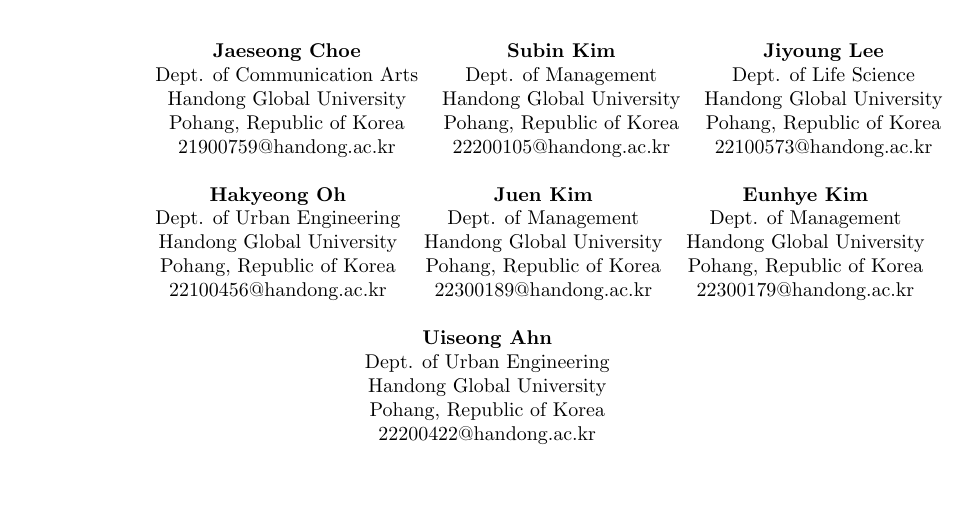
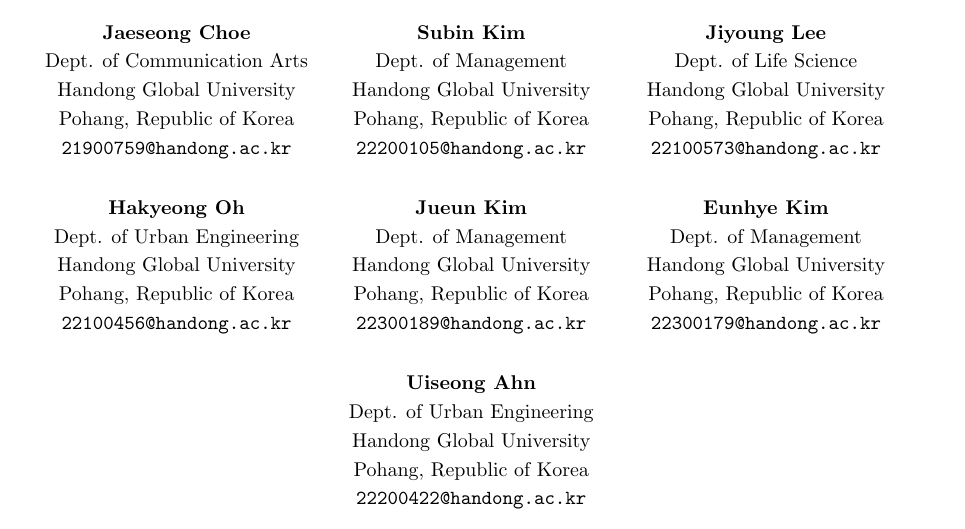
Before and after one commit to sorrychoe/Finding-Optimal-Vertiport, a LaTeX document (docs/latex/main.tex): part of the page, cut so that both start at the same text, the shorter picture padded with empty space. Compiled offline with pdfLaTeX.

Commit message:
modified latex

```diff
--- a/docs/latex/main.tex
+++ b/docs/latex/main.tex
@@ -10,30 +11,37 @@
-    {\large \textbf{Finding Optimal Vertiport Locations in the Seoul Metropolitan Area Using K-Means Clustering}}\\[2em]
+    {\LARGE \textbf{Where Should Air Taxis Land?}}\\[0.3em]
+    {\large \textbf{Finding Optimal Vertiport Locations in the Seoul Metropolitan Area Using K-Means Clustering}}\\[2.5em]
+\end{center}
 
-    \begin{tabular}{c c c}
+\renewcommand{\arraystretch}{1.2} % 줄 간격
+\noindent\centering
+\begin{tabular}{>{\centering\arraybackslash}p{0.3\textwidth} >{\centering\arraybackslash}p{0.3\textwidth} >{\centering\arraybackslash}p{0.3\textwidth}}
 \textbf{Jaeseong Choe} & \textbf{Subin Kim} & \textbf{Jiyoung Lee} \\
 Dept. of Communication Arts & Dept. of Management & Dept. of Life Science \\
 Handong Global University & Handong Global University & Handong Global University \\
 Pohang, Republic of Korea & Pohang, Republic of Korea & Pohang, Republic of Korea \\
-        21900759@handong.ac.kr & 22200105@handong.ac.kr & 22100573@handong.ac.kr \\
+\texttt{21900759@handong.ac.kr} & \texttt{22200105@handong.ac.kr} & \texttt{22100573@handong.ac.kr} \\
 \end{tabular}
-    \vspace{1em}
 
-    \begin{tabular}{c c c}
-        \textbf{Hakyeong Oh} & \textbf{Juen Kim} & \textbf{Eunhye Kim} \\
+\vspace{1.5em}
+
+\noindent\centering
+\begin{tabular}{>{\centering\arraybackslash}p{0.3\textwidth} >{\centering\arraybackslash}p{0.3\textwidth} >{\centering\arraybackslash}p{0.3\textwidth}}
+\textbf{Hakyeong Oh} & \textbf{Jueun Kim} & \textbf{Eunhye Kim} \\
 Dept. of Urban Engineering & Dept. of Management & Dept. of Management \\
 Handong Global University & Handong Global University & Handong Global University \\
 Pohang, Republic of Korea & Pohang, Republic of Korea & Pohang, Republic of Korea \\
-        22100456@handong.ac.kr & 22300189@handong.ac.kr & 22300179@handong.ac.kr \\
+\texttt{22100456@handong.ac.kr} & \texttt{22300189@handong.ac.kr} & \texttt{22300179@handong.ac.kr} \\
 \end{tabular}
-    \vspace{1em}
 
-    \begin{tabular}{c}
+\vspace{1.5em}
+
+\noindent\centering
+\begin{tabular}{>{\centering\arraybackslash}p{0.9\textwidth}}
 \textbf{Uiseong Ahn} \\
 Dept. of Urban Engineering \\
 Handong Global University \\
 Pohang, Republic of Korea \\
-        22200422@handong.ac.kr \\
+\texttt{22200422@handong.ac.kr} \\
 \end{tabular}
-\end{center}
 
 \end{document}
```
Also changed, not shown: pyproject.toml (+8 -1 lines), Final Report.pdf (deleted), docs/latex/main.pdf, docs/latex/main.png (deleted), docs/latex/main.tex (3 more changed lines), 1 other file. Lines whose indentation alone changed are shown as unchanged.
